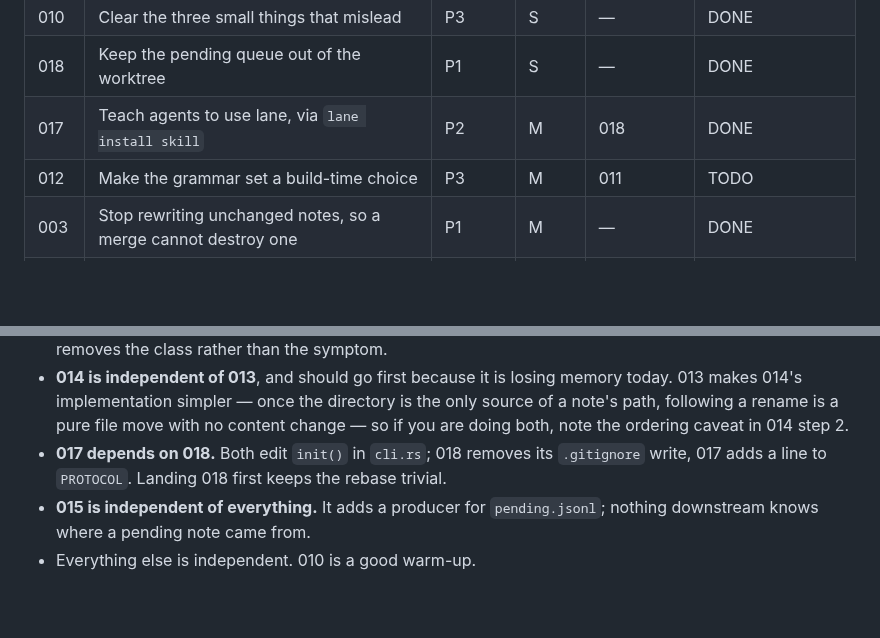
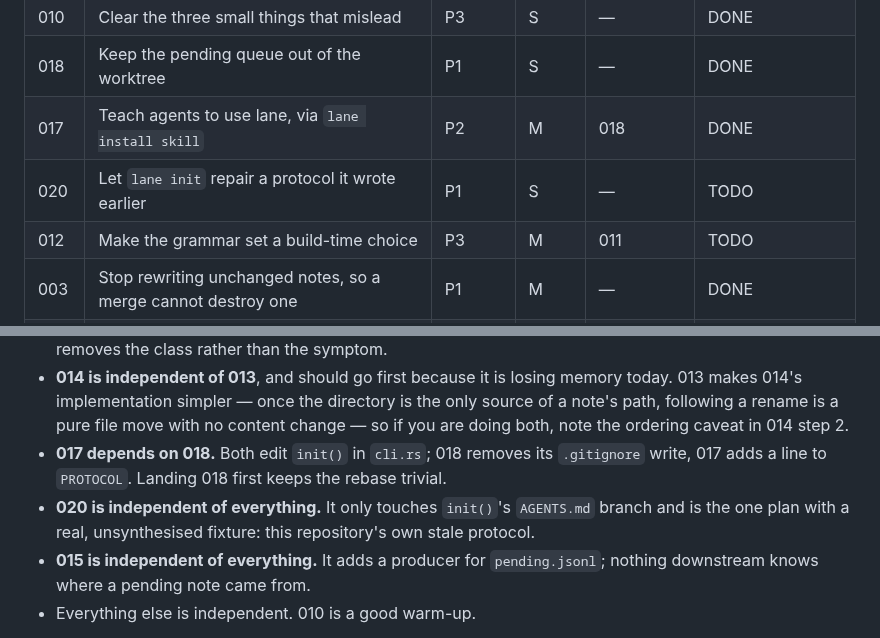
Before and after one commit to lukeed/lane, a Markdown page: plans/README.md, 2 parts joined by grey strips. Drawn GitHub-style; blank space fills up the shorter version.

Commit message:
docs: add plan 020

```diff
--- a/plans/README.md
+++ b/plans/README.md
@@ -21,6 +21,7 @@ counts before starting, and update your row when done.
 | 010 | Clear the three small things that mislead | P3 | S | — | DONE |
 | 018 | Keep the pending queue out of the worktree | P1 | S | — | DONE |
 | 017 | Teach agents to use lane, via `lane install skill` | P2 | M | 018 | DONE |
+| 020 | Let `lane init` repair a protocol it wrote earlier | P1 | S | — | TODO |
 | 012 | Make the grammar set a build-time choice | P3 | M | 011 | TODO |
 | 003 | Stop rewriting unchanged notes, so a merge cannot destroy one | P1 | M | — | DONE |
 | 009 | Bound the read ledger and make its counts survive a merge | P3 | M | 003 | SUPERSEDED by 013 |
@@ -64,6 +65,8 @@ immutable-notes design forced the question of what a note's path really is.
   are doing both, note the ordering caveat in 014 step 2.
 - **017 depends on 018.** Both edit `init()` in `cli.rs`; 018 removes its `.gitignore`
   write, 017 adds a line to `PROTOCOL`. Landing 018 first keeps the rebase trivial.
+- **020 is independent of everything.** It only touches `init()`'s `AGENTS.md` branch and
+  is the one plan with a real, unsynthesised fixture: this repository's own stale protocol.
 - **015 is independent of everything.** It adds a producer for `pending.jsonl`; nothing
   downstream knows where a pending note came from.
 - Everything else is independent. 010 is a good warm-up.
```
Also changed, not shown: plans/019-nothing-breaks-in-a-lane.md (added, +309 -0 lines), plans/020-repair-a-stale-protocol.md (added, +259 -0 lines).
